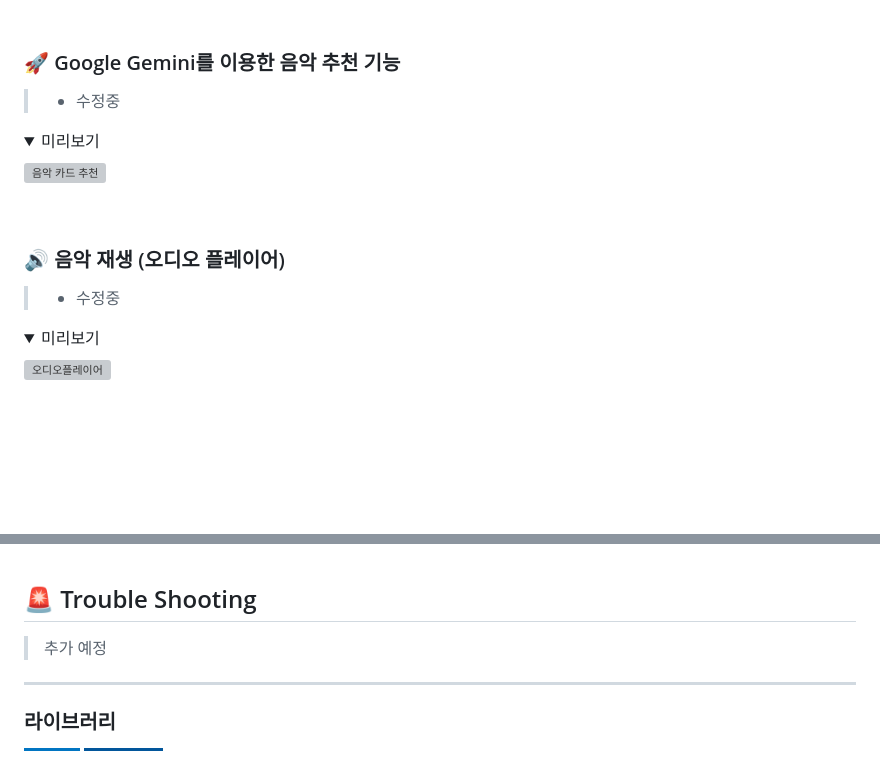
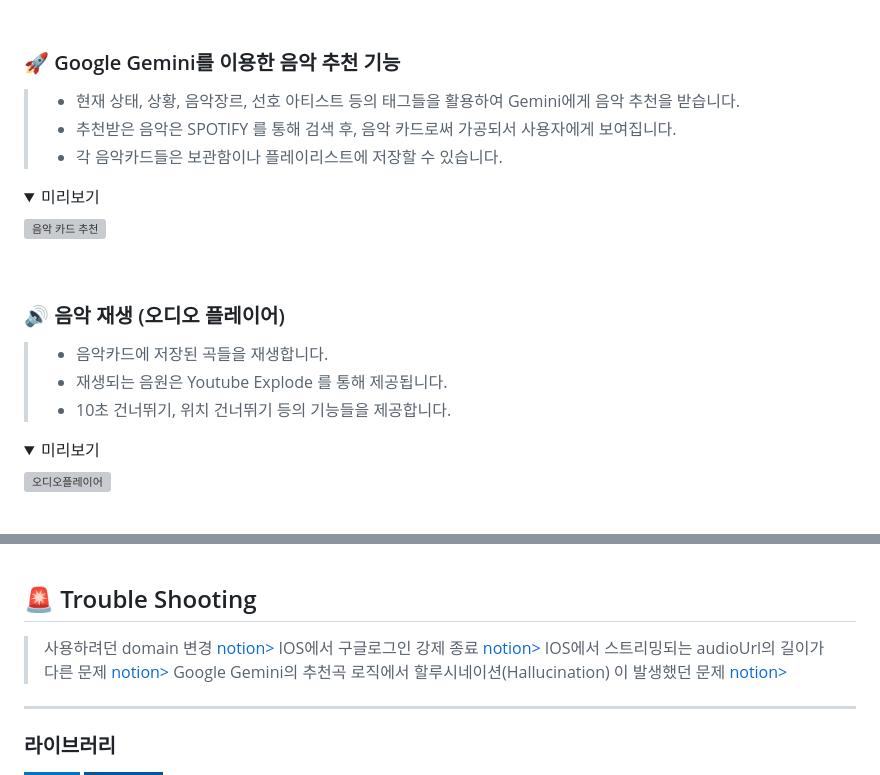
Before and after one commit to Oz-player/oz_player, a Markdown page: README.md, 2 parts joined by grey strips. Drawn GitHub-style; folded sections open; badges without logos; blank space fills up the shorter version; grey boxes are pictures that could not be loaded.

Commit message:
[Docs] : Readme 작성 #5

```diff
--- a/README.md
+++ b/README.md
@@ -90,7 +90,9 @@
 
 ### 🚀  Google Gemini를 이용한 음악 추천 기능
 
-> * 수정중
+> * 현재 상태, 상황, 음악장르, 선호 아티스트 등의 태그들을 활용하여 Gemini에게 음악 추천을 받습니다.
+> * 추천받은 음악은 SPOTIFY 를 통해 검색 후, 음악 카드로써 가공되서 사용자에게 보여집니다.
+> * 각 음악카드들은 보관함이나 플레이리스트에 저장할 수 있습니다.
 
 <details>
 <summary>미리보기</summary>
@@ -104,7 +106,9 @@
 
 ### 🔊 음악 재생 (오디오 플레이어)
 
-> * 수정중
+> * 음악카드에 저장된 곡들을 재생합니다.
+> * 재생되는 음원은 Youtube Explode 를 통해 제공됩니다.
+> * 10초 건너뛰기, 위치 건너뛰기 등의 기능들을 제공합니다.
 
 <details>
 <summary>미리보기</summary>
@@ -148,7 +152,10 @@
 
 ## 🚨 Trouble Shooting
 
-> 추가 예정
+> 사용하려던 domain 변경 [notion>](https://teamsparta.notion.site/domain-17d2dc3ef51481dea802d9bf863319e0)
+> IOS에서 구글로그인 강제 종료 [notion>](https://teamsparta.notion.site/IOS-6c3d12eafa614d3b9fb495f0039284fe)
+> IOS에서 스트리밍되는 audioUrl의 길이가 다른 문제 [notion>](https://www.notion.so/IOS-audioUrl-5984d131058c46b28b4711a3d16fa5eb?pvs=23)
+> Google Gemini의 추천곡 로직에서 할루시네이션(Hallucination) 이 발생했던 문제 [notion>](https://www.notion.so/teamsparta/Google-Gemini-Hallucination-aaf8d827afe242edb9d9e734d81d025b)
 
 ---
 ### 라이브러리
```
